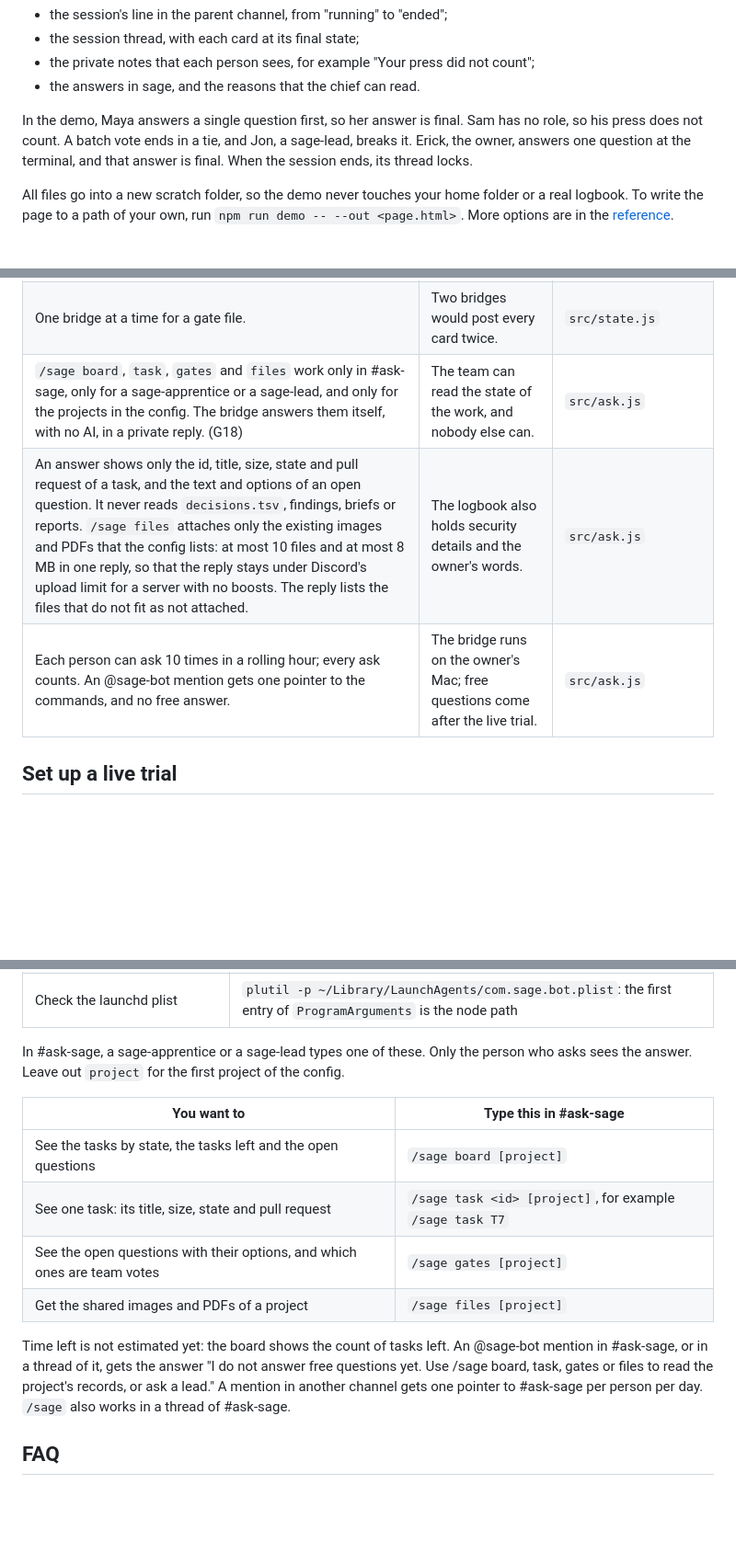
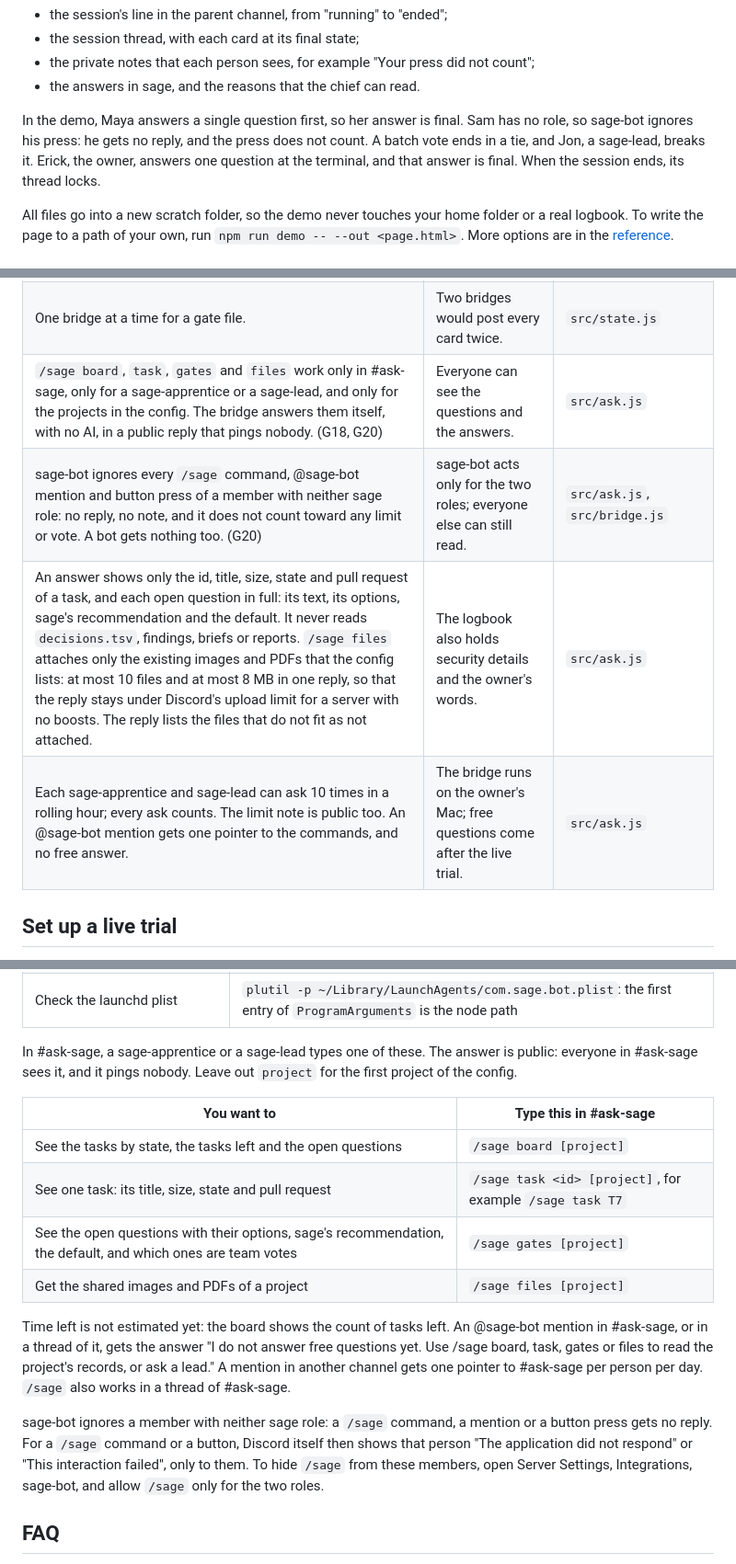
Before and after one commit to erickb336/sage-bot, a Markdown page: README.md, 3 parts joined by grey strips. Shown at 92% size. Rendered like a GitHub page; blank space fills up the shorter version.

Commit message:
Docs: public #ask-sage answers, full open questions, no reply for members with no sage role (T95, G20)
Co-Authored-By: Claude Opus 5.5 <noreply@anthropic.com>

```diff
--- a/README.md
+++ b/README.md
@@ -23,7 +23,7 @@ The demo plays one chief session from start to end, with sample people and a scr
 - the private notes that each person sees, for example "Your press did not count";
 - the answers in sage, and the reasons that the chief can read.
 
-In the demo, Maya answers a single question first, so her answer is final. Sam has no role, so his press does not count. A batch vote ends in a tie, and Jon, a sage-lead, breaks it. Erick, the owner, answers one question at the terminal, and that answer is final. When the session ends, its thread locks.
+In the demo, Maya answers a single question first, so her answer is final. Sam has no role, so sage-bot ignores his press: he gets no reply, and the press does not count. A batch vote ends in a tie, and Jon, a sage-lead, breaks it. Erick, the owner, answers one question at the terminal, and that answer is final. When the session ends, its thread locks.
 
 All files go into a new scratch folder, so the demo never touches your home folder or a real logbook. To write the page to a path of your own, run `npm run demo -- --out <page.html>`. More options are in the [reference](docs/reference.md#the-demo).
 
@@ -108,9 +108,10 @@ These are the owner's decisions. Each one is in code and has tests. The ids in b
 | A session thread holds the votes and the chief's posts only. Chat with the chief is in a separate channel. (G16) | Votes stay readable, and no chat text goes near the chief's answers. | Discord permissions, see [step 4](#set-up-a-live-trial) |
 | No AI reads card text. The chief gets reasons only from `scripts/reasons.mjs`, cleaned by an allow-list. | A reason is untrusted text. It must never become an instruction to a model. | `src/clean.js` |
 | One bridge at a time for a gate file. | Two bridges would post every card twice. | `src/state.js` |
-| `/sage board`, `task`, `gates` and `files` work only in #ask-sage, only for a sage-apprentice or a sage-lead, and only for the projects in the config. The bridge answers them itself, with no AI, in a private reply. (G18) | The team can read the state of the work, and nobody else can. | `src/ask.js` |
-| An answer shows only the id, title, size, state and pull request of a task, and the text and options of an open question. It never reads `decisions.tsv`, findings, briefs or reports. `/sage files` attaches only the existing images and PDFs that the config lists: at most 10 files and at most 8 MB in one reply, so that the reply stays under Discord's upload limit for a server with no boosts. The reply lists the files that do not fit as not attached. | The logbook also holds security details and the owner's words. | `src/ask.js` |
-| Each person can ask 10 times in a rolling hour; every ask counts. An @sage-bot mention gets one pointer to the commands, and no free answer. | The bridge runs on the owner's Mac; free questions come after the live trial. | `src/ask.js` |
+| `/sage board`, `task`, `gates` and `files` work only in #ask-sage, only for a sage-apprentice or a sage-lead, and only for the projects in the config. The bridge answers them itself, with no AI, in a public reply that pings nobody. (G18, G20) | Everyone can see the questions and the answers. | `src/ask.js` |
+| sage-bot ignores every `/sage` command, @sage-bot mention and button press of a member with neither sage role: no reply, no note, and it does not count toward any limit or vote. A bot gets nothing too. (G20) | sage-bot acts only for the two roles; everyone else can still read. | `src/ask.js`, `src/bridge.js` |
+| An answer shows only the id, title, size, state and pull request of a task, and each open question in full: its text, its options, sage's recommendation and the default. It never reads `decisions.tsv`, findings, briefs or reports. `/sage files` attaches only the existing images and PDFs that the config lists: at most 10 files and at most 8 MB in one reply, so that the reply stays under Discord's upload limit for a server with no boosts. The reply lists the files that do not fit as not attached. | The logbook also holds security details and the owner's words. | `src/ask.js` |
+| Each sage-apprentice and sage-lead can ask 10 times in a rolling hour; every ask counts. The limit note is public too. An @sage-bot mention gets one pointer to the commands, and no free answer. | The bridge runs on the owner's Mac; free questions come after the live trial. | `src/ask.js` |
 
 ## Set up a live trial
 
@@ -265,16 +266,18 @@ Run each command in the sage-bot folder.
 | Find a session's thread | `node scripts/session.mjs thread <session id>` |
 | Check the launchd plist | `plutil -p ~/Library/LaunchAgents/com.sage.bot.plist`: the first entry of `ProgramArguments` is the node path |
 
-In #ask-sage, a sage-apprentice or a sage-lead types one of these. Only the person who asks sees the answer. Leave out `project` for the first project of the config.
+In #ask-sage, a sage-apprentice or a sage-lead types one of these. The answer is public: everyone in #ask-sage sees it, and it pings nobody. Leave out `project` for the first project of the config.
 
 | You want to | Type this in #ask-sage |
 | --- | --- |
 | See the tasks by state, the tasks left and the open questions | `/sage board [project]` |
 | See one task: its title, size, state and pull request | `/sage task <id> [project]`, for example `/sage task T7` |
-| See the open questions with their options, and which ones are team votes | `/sage gates [project]` |
+| See the open questions with their options, sage's recommendation, the default, and which ones are team votes | `/sage gates [project]` |
 | Get the shared images and PDFs of a project | `/sage files [project]` |
 
 Time left is not estimated yet: the board shows the count of tasks left. An @sage-bot mention in #ask-sage, or in a thread of it, gets the answer "I do not answer free questions yet. Use /sage board, task, gates or files to read the project's records, or ask a lead." A mention in another channel gets one pointer to #ask-sage per person per day. `/sage` also works in a thread of #ask-sage.
+
+sage-bot ignores a member with neither sage role: a `/sage` command, a mention or a button press gets no reply. For a `/sage` command or a button, Discord itself then shows that person "The application did not respond" or "This interaction failed", only to them. To hide `/sage` from these members, open Server Settings, Integrations, sage-bot, and allow `/sage` only for the two roles.
 
 ## FAQ
 
```
Also changed, not shown: other parts of README.md (+2 -2 lines), docs/reference.md (+14 -15 lines).
